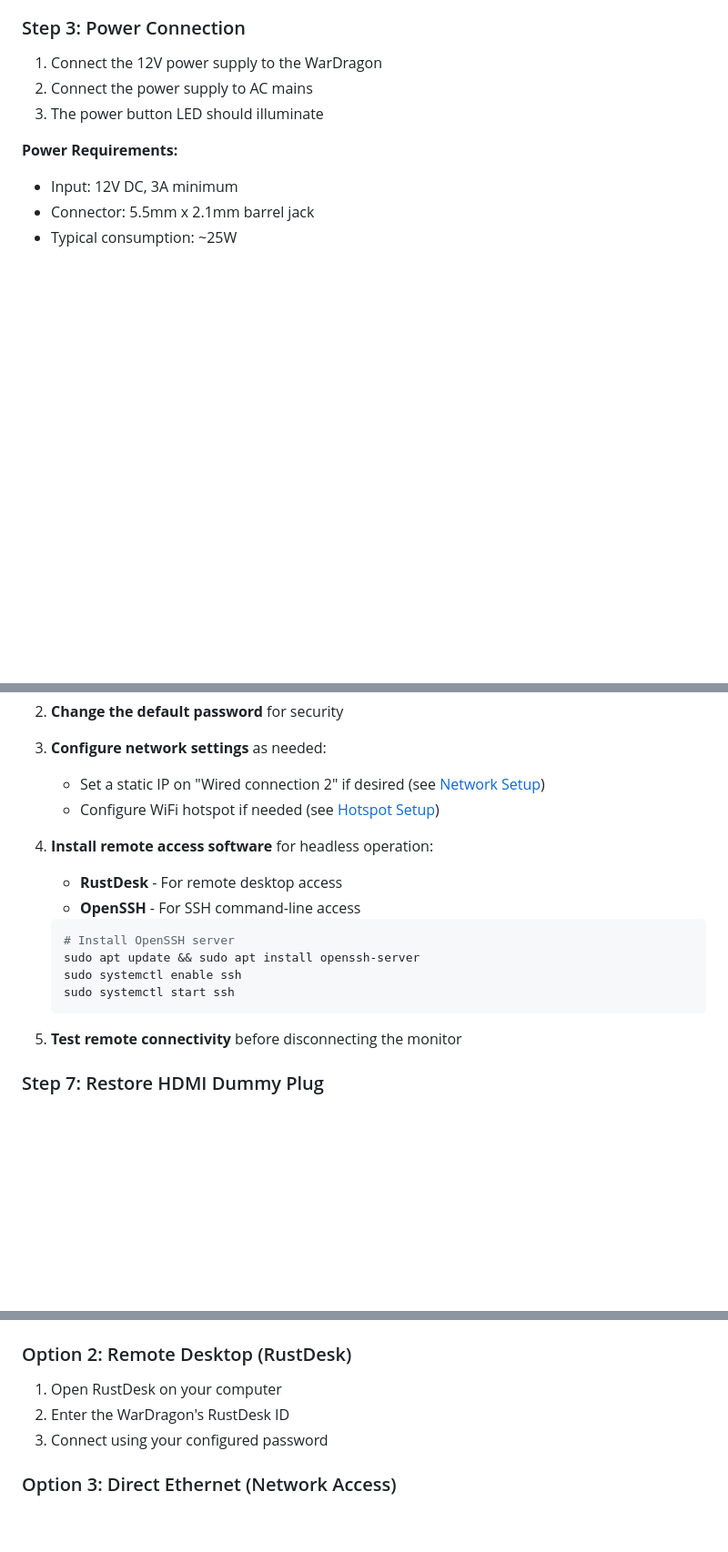
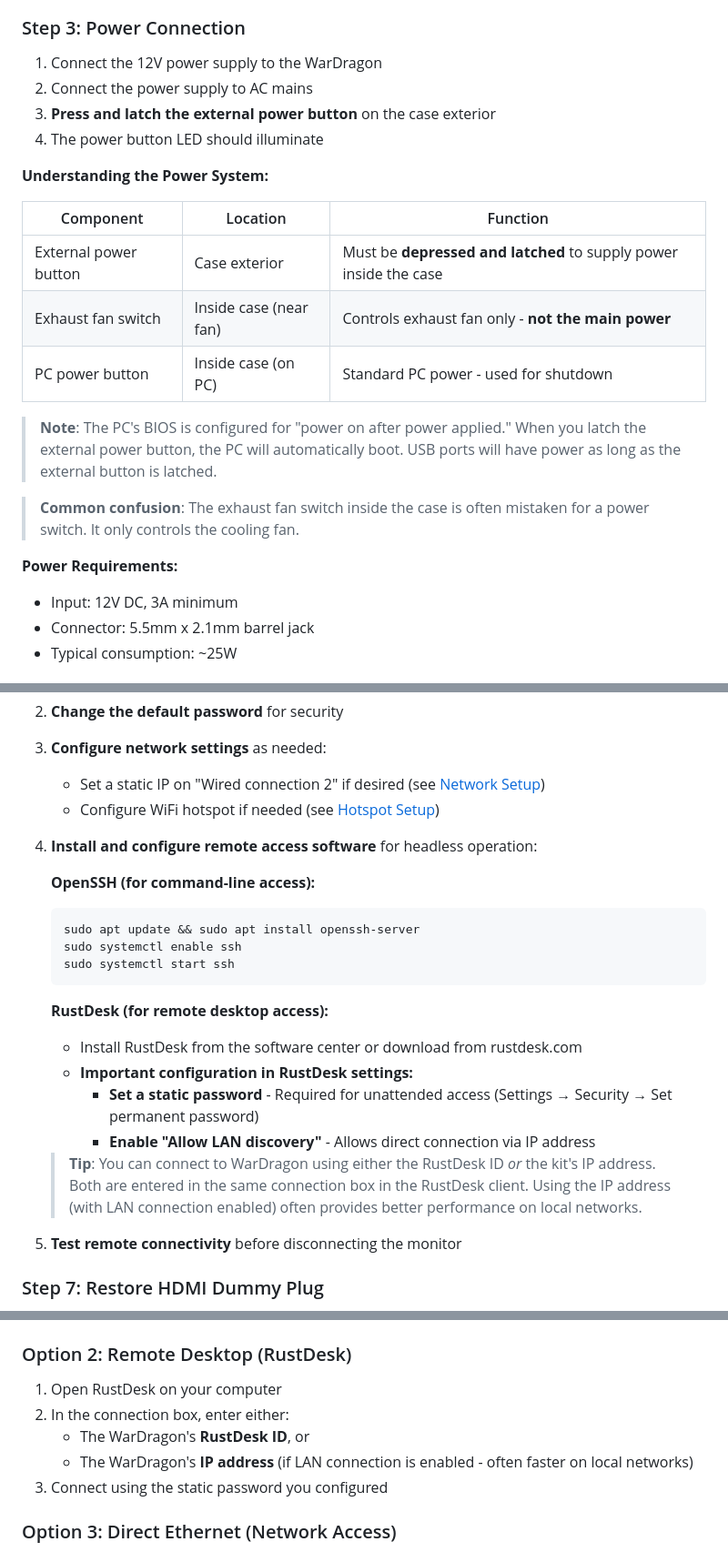
Before and after one commit to alphafox02/WarDragon, a Markdown page: docs/getting-started/unboxing.md, 3 parts joined by grey strips. Shown at 91% size. GitHub-like rendering; blank space fills up the shorter version.

Commit message:
Add power system details, RustDesk config, and shutdown procedure
Power system clarification:
- External power button must be depressed and latched
- Clarify exhaust fan switch is NOT the main power (common confusion)
- Document BIOS "power on after power applied" behavior
- Add power system component table

RustDesk configuration:
- Emphasize need for static password for unattended access
- Document LAN discovery option for direct IP connection
- Clarify that IP address can be entered in same box as RustDesk ID

Shutdown procedure:
- Add proper shutdown sequence (OS shutdown → PC button → delatch external)
- Warn about filesystem corruption from improper shutdown
- Note about USB power remaining while external button is latched

````diff
--- a/docs/getting-started/unboxing.md
+++ b/docs/getting-started/unboxing.md
@@ -52,7 +52,20 @@ Connect antennas to the appropriate ports. See [Antenna Connections](../hardware
 
 1. Connect the 12V power supply to the WarDragon
 2. Connect the power supply to AC mains
-3. The power button LED should illuminate
+3. **Press and latch the external power button** on the case exterior
+4. The power button LED should illuminate
+
+**Understanding the Power System:**
+
+| Component | Location | Function |
+|-----------|----------|----------|
+| External power button | Case exterior | Must be **depressed and latched** to supply power inside the case |
+| Exhaust fan switch | Inside case (near fan) | Controls exhaust fan only - **not the main power** |
+| PC power button | Inside case (on PC) | Standard PC power - used for shutdown |
+
+> **Note**: The PC's BIOS is configured for "power on after power applied." When you latch the external power button, the PC will automatically boot. USB ports will have power as long as the external button is latched.
+
+> **Common confusion**: The exhaust fan switch inside the case is often mistaken for a power switch. It only controls the cooling fan.
 
 **Power Requirements:**
 - Input: 12V DC, 3A minimum
@@ -95,16 +108,22 @@ Once the system boots and you see the desktop:
 3. **Configure network settings** as needed:
    - Set a static IP on "Wired connection 2" if desired (see [Network Setup](network-setup.md))
    - Configure WiFi hotspot if needed (see [Hotspot Setup](hotspot-setup.md))
-4. **Install remote access software** for headless operation:
-   - **RustDesk** - For remote desktop access
-   - **OpenSSH** - For SSH command-line access
+4. **Install and configure remote access software** for headless operation:
 
+   **OpenSSH (for command-line access):**
    ```bash
-   # Install OpenSSH server
    sudo apt update && sudo apt install openssh-server
    sudo systemctl enable ssh
    sudo systemctl start ssh
    ```
+
+   **RustDesk (for remote desktop access):**
+   - Install RustDesk from the software center or download from rustdesk.com
+   - **Important configuration in RustDesk settings:**
+     - **Set a static password** - Required for unattended access (Settings → Security → Set permanent password)
+     - **Enable "Allow LAN discovery"** - Allows direct connection via IP address
+
+   > **Tip**: You can connect to WarDragon using either the RustDesk ID *or* the kit's IP address. Both are entered in the same connection box in the RustDesk client. Using the IP address (with LAN connection enabled) often provides better performance on local networks.
 
 5. **Test remote connectivity** before disconnecting the monitor
 
@@ -134,8 +153,10 @@ ssh dragon@<wardragon-ip>
 ### Option 2: Remote Desktop (RustDesk)
 
 1. Open RustDesk on your computer
-2. Enter the WarDragon's RustDesk ID
-3. Connect using your configured password
+2. In the connection box, enter either:
+   - The WarDragon's **RustDesk ID**, or
+   - The WarDragon's **IP address** (if LAN connection is enabled - often faster on local networks)
+3. Connect using the static password you configured
 
 ### Option 3: Direct Ethernet (Network Access)
 
````
Also changed, not shown: other parts of docs/getting-started/unboxing.md (+19 -0 lines).
